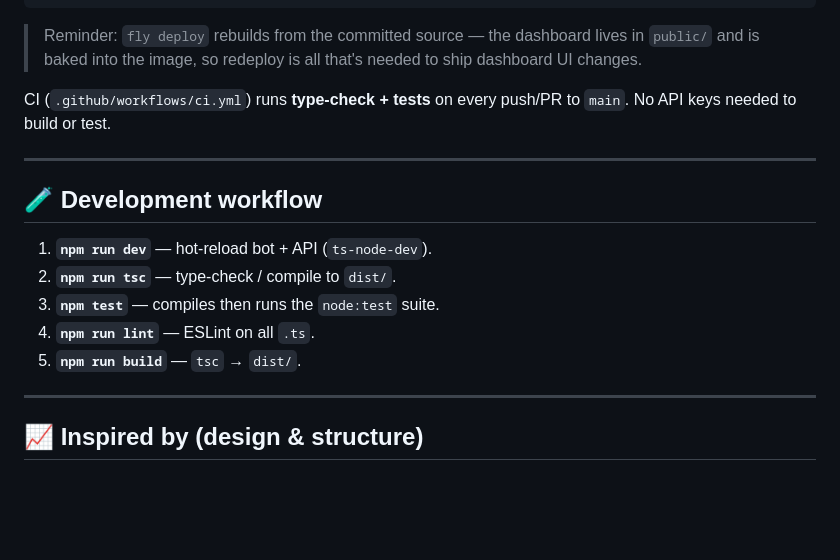
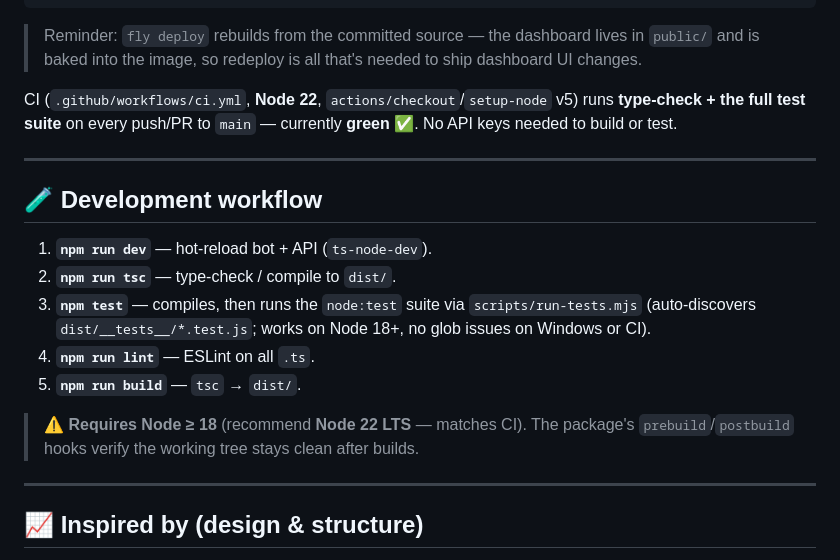
Before and after one commit to tradernonymous/tg_ezy_ai_os, a Markdown page: README.md, the part around the change. Drawn GitHub-style; blank space fills up the shorter version.

Commit message:
docs: README — CI green, Node version note, test runner detail

```diff
--- a/README.md
+++ b/README.md
@@ -221,7 +221,7 @@ fly deploy
 
 > Reminder: `fly deploy` rebuilds from the committed source — the dashboard lives in `public/` and is baked into the image, so redeploy is all that's needed to ship dashboard UI changes.
 
-CI (`.github/workflows/ci.yml`) runs **type-check + tests** on every push/PR to `main`. No API keys needed to build or test.
+CI (`.github/workflows/ci.yml`, **Node 22**, `actions/checkout`/`setup-node` v5) runs **type-check + the full test suite** on every push/PR to `main` — currently **green** ✅. No API keys needed to build or test.
 
 ---
 
@@ -229,9 +229,11 @@ CI (`.github/workflows/ci.yml`) runs **type-check + tests** on every push/PR to
 
 1. **`npm run dev`** — hot-reload bot + API (`ts-node-dev`).
 2. **`npm run tsc`** — type-check / compile to `dist/`.
-3. **`npm test`** — compiles then runs the `node:test` suite.
+3. **`npm test`** — compiles, then runs the `node:test` suite via `scripts/run-tests.mjs` (auto-discovers `dist/__tests__/*.test.js`; works on Node 18+, no glob issues on Windows or CI).
 4. **`npm run lint`** — ESLint on all `.ts`.
 5. **`npm run build`** — `tsc` → `dist/`.
+
+> ⚠️ **Requires Node ≥ 18** (recommend **Node 22 LTS** — matches CI). The package's `prebuild`/`postbuild` hooks verify the working tree stays clean after builds.
 
 ---
 
```
